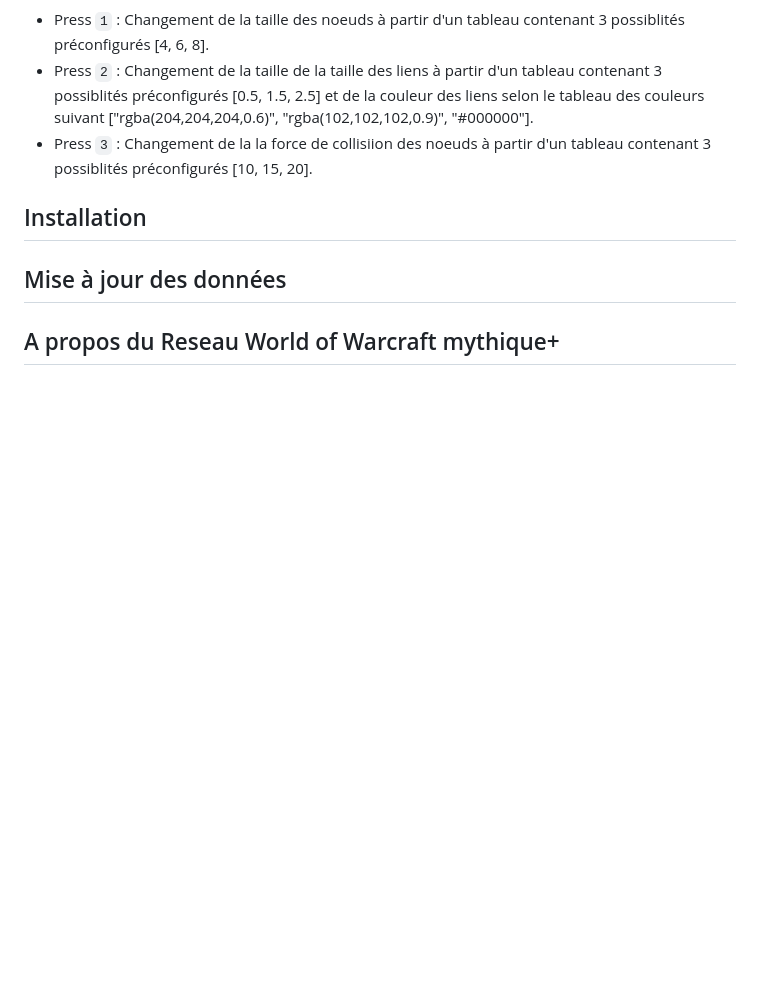
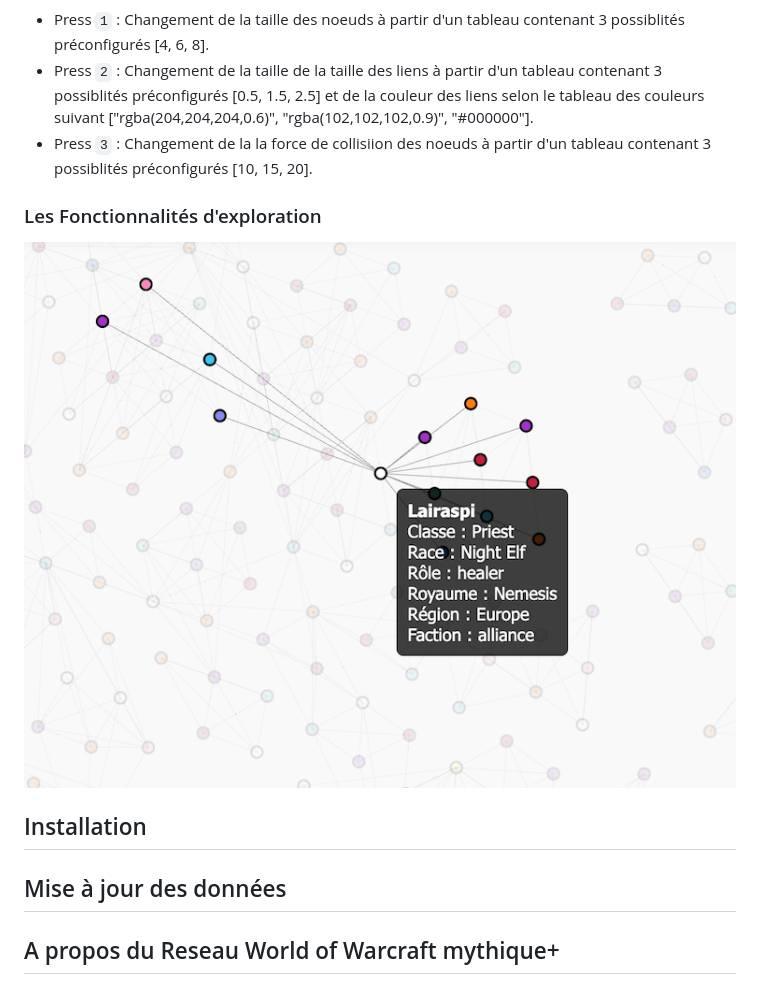
Before and after one commit to jmarquez050997/reseau-wow-raiderio, a Markdown page: README.md, the part around one of its changes. Drawn GitHub-style; blank space fills up the shorter version.

```diff
--- a/README.md
+++ b/README.md
@@ -111,6 +111,10 @@ Le <ins>**deuxième selecteur**</ins> définie le <ins>**nombre d'instance</ins>
 - Press `1` : Changement de la taille des noeuds à partir d'un tableau contenant 3 possiblités préconfigurés [4, 6, 8].
 - Press `2` : Changement de la taille de la taille des liens à partir d'un tableau contenant 3 possiblités préconfigurés [0.5, 1.5, 2.5] et de la couleur des liens selon le tableau des couleurs suivant ["rgba(204,204,204,0.6)", "rgba(102,102,102,0.9)", "#000000"].
 - Press `3` : Changement de la la force de collisiion des noeuds à partir d'un tableau contenant 3 possiblités préconfigurés [10, 15, 20].
+
+### Les Fonctionnalités d'exploration
+![Dashboard view](/figures/dash4.png)
+
 
 ## Installation
 
```
Also changed, not shown: other parts of README.md (+1 -1 lines).
